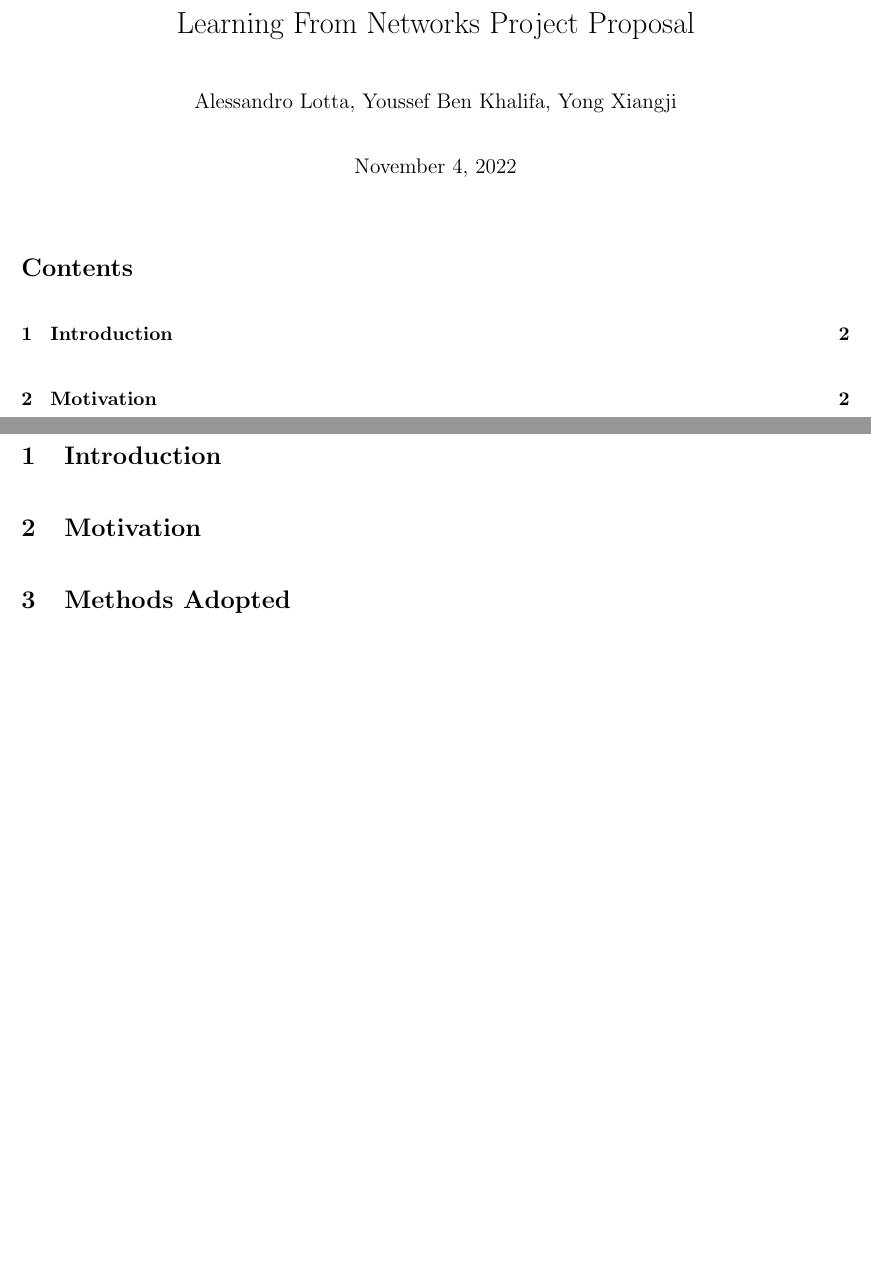
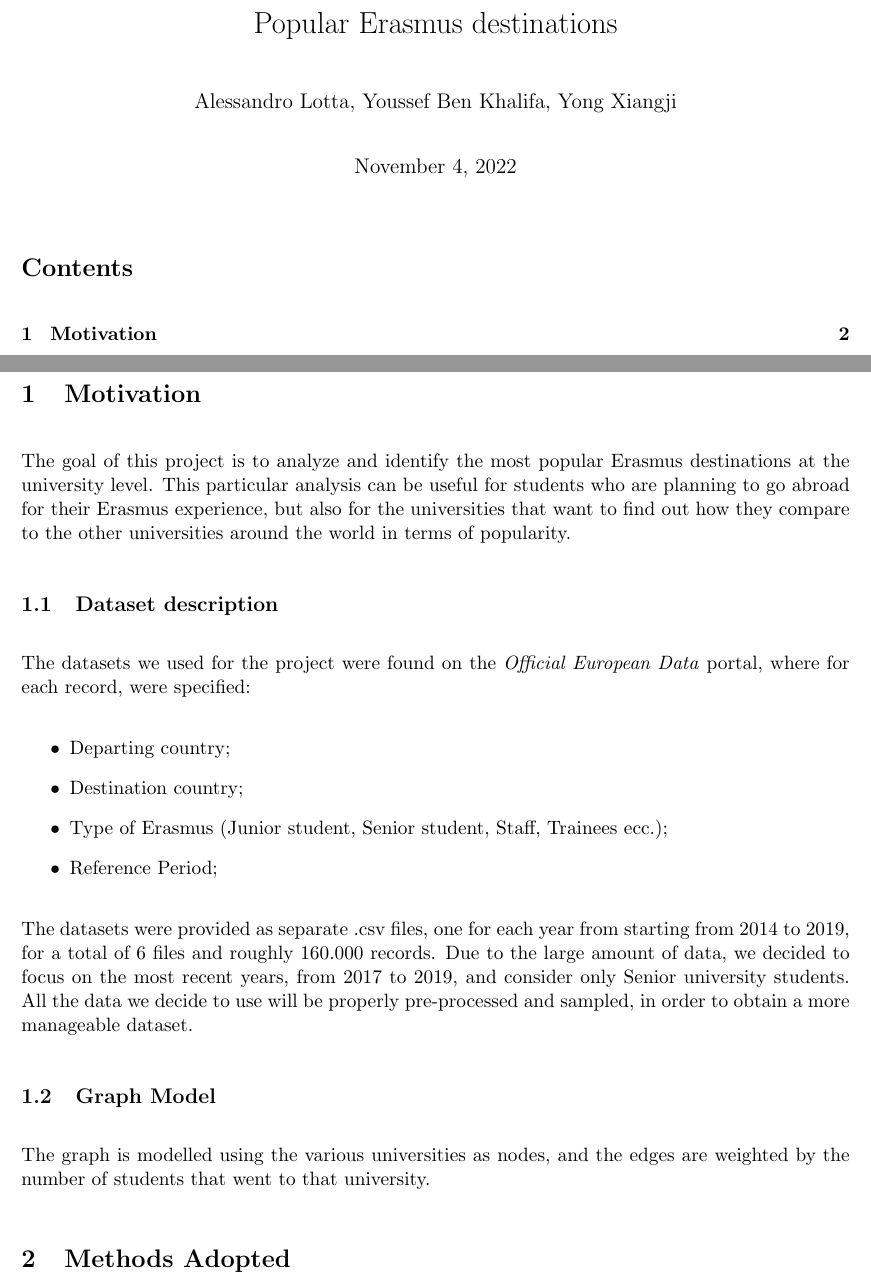
Before and after one commit to yfbenkhalifa/LFN-Project, a LaTeX document (project_Proposal/main.tex): two parts of pages 1 and 2 of 2, joined at a grey line, cut at the place of the change, the shorter picture padded with empty space. Compiled offline with pdfLaTeX.

Commit message:
project proposal: motivatio and dataset

```diff
--- a/project_Proposal/main.tex
+++ b/project_Proposal/main.tex
@@ -1,14 +1,28 @@
 \include{struct.tex}
-\title{Learning From Networks Project Proposal}
+\title{Popular Erasmus destinations}
 \author{Alessandro Lotta, Youssef Ben Khalifa, Yong Xiangji}
 \date{\today}
 \begin{document}
 \maketitle \tableofcontents
 \listofalgorithms
 \newpage
-\section{Introduction}
-
 \section{Motivation}
+    The goal of this project is to analyze and identify the most popular Erasmus destinations at the university level. This particular analysis
+    can be useful for students who are planning to go abroad for their Erasmus experience, but also for the universities that want to find out
+    how they compare to the other universities around the world in terms of popularity.
+\subsection{Dataset description}
+    The datasets we used for the project were found on the \textit{Official European Data} portal, where for each record, were specified:
+    \begin{itemize}
+        \item Departing country;
+        \item Destination country;
+        \item Type of Erasmus (Junior student, Senior student, Staff, Trainees ecc.);
+        \item Reference Period;
+    \end{itemize}
+    The datasets were provided as separate .csv files, one for each year from starting from 2014 to 2019, for a total of 6 files and roughly $160.000$ records.
+    Due to the large amount of data, we decided to focus on the most recent years, from 2017 to 2019, and consider only Senior university students. All the data we decide
+    to use will be properly pre-processed and sampled, in order to obtain a more manageable dataset.
+\subsection{Graph Model}
+    The graph is modelled using the various universities as nodes, and the edges are weighted by the number of students that went to that university.
 
 \section{Methods Adopted}
 
```
Also changed, not shown: project_Proposal/main.pdf, 7 other files.
